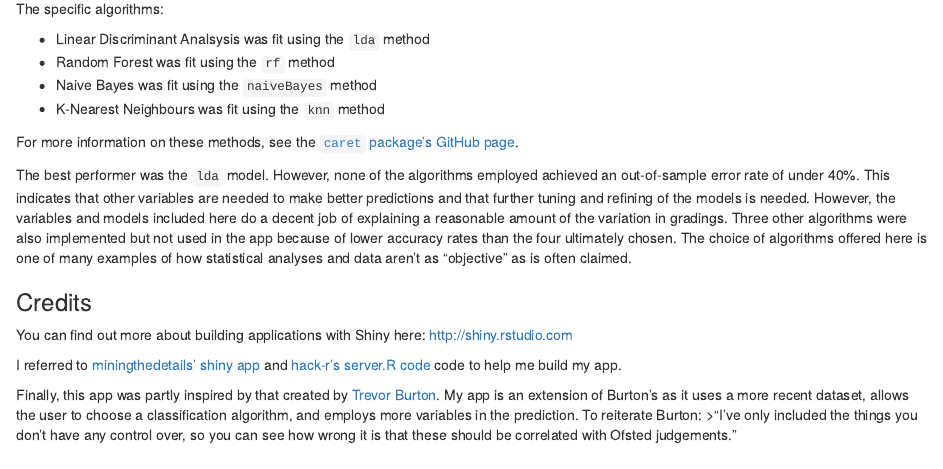
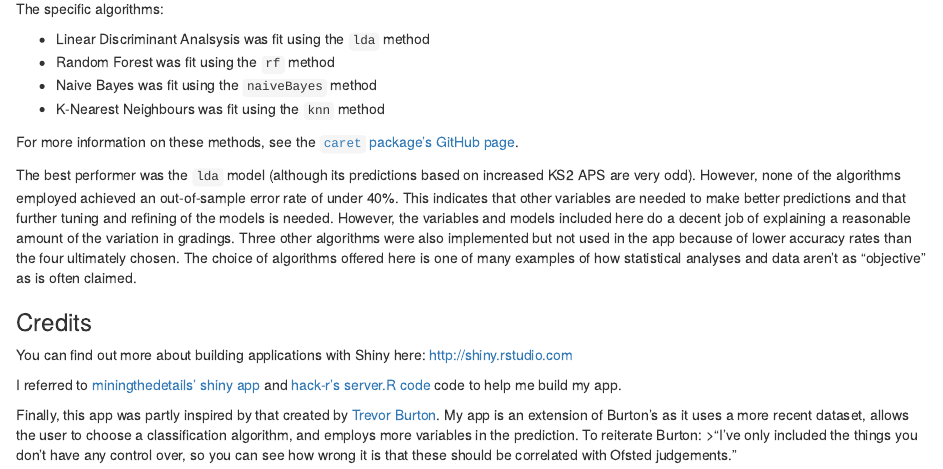
Before and after one commit to meenaparam/ofstedprediction, an R Markdown document (Ofsted_App/methods.Rmd): the page in a window 1100 px wide, from 500 px down. Rendered offline with R 4.5, knitr and Pandoc, with nearby package versions.

Commit message:
Updated UI and methods page.

```diff
--- a/Ofsted_App/methods.Rmd
+++ b/Ofsted_App/methods.Rmd
@@ -30,7 +30,7 @@ The specific algorithms:
 
 For more information on these methods, see the [`caret` package's GitHub page](http://topepo.github.io/caret/index.html).
 
-The best performer was the `lda` model. However, none of the algorithms employed achieved an out-of-sample error rate of under 40%. This indicates that other variables are needed to make better predictions and that further tuning and refining of the models is needed. However, the variables and models included here do a decent job of explaining a reasonable amount of the variation in gradings. Three other algorithms were also implemented but not used in the app because of lower accuracy rates than the four ultimately chosen. The choice of algorithms offered here is one of many examples of how statistical analyses and data aren't as "objective" as is often claimed.
+The best performer was the `lda` model (although its predictions based on increased KS2 APS are very odd). However, none of the algorithms employed achieved an out-of-sample error rate of under 40%. This indicates that other variables are needed to make better predictions and that further tuning and refining of the models is needed. However, the variables and models included here do a decent job of explaining a reasonable amount of the variation in gradings. Three other algorithms were also implemented but not used in the app because of lower accuracy rates than the four ultimately chosen. The choice of algorithms offered here is one of many examples of how statistical analyses and data aren't as "objective" as is often claimed.
 
 ### Credits
 
```
Also changed, not shown: Ofsted_App/ui.R (+1 -1 lines).
